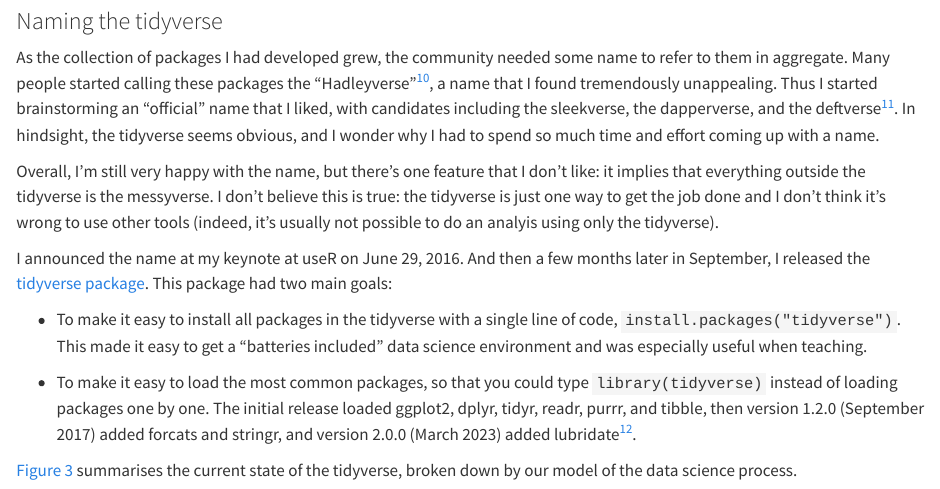
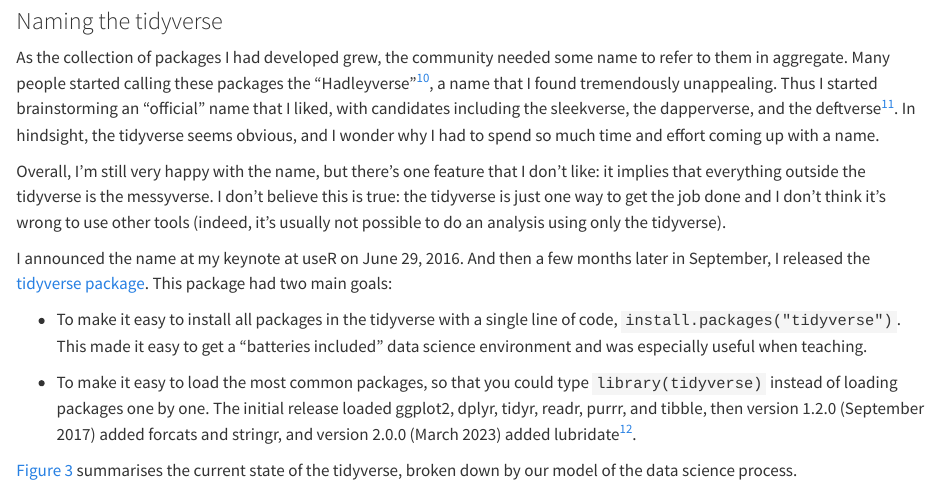
Before and after one commit to hadley/25-tidyverse-history, a Quarto document (index.qmd): the page in a window 1100 px wide, from 5260 px down. Rendered offline with R 4.5, knitr and Pandoc in place of Quarto, with nearby package versions; some code elsewhere in the file could not run offline.

Commit message:
Update index.qmd
Typo

```diff
--- a/index.qmd
+++ b/index.qmd
@@ -200,7 +200,7 @@
 
 [^11]: In June 2016, Winston Chang and I brainstormed a bunch of ideas in slack: shipshape, trim, spruce, dapper, natty, joy-sparking, spiffy, choice, debonair, suave, virile, civil, gallant, pulchritudinous, graceful, well-tempered, deft, fastidious, slick, crack, mellow, mannerly, unctuous, tolerable, glib, fluent, affable, agreeable, stout, dashing, snazzy, boffo, raffish, rakish, swashbuckling, nifty, phat, dandy, sleek.
 
-Overall, I'm still very happy with the name, but there's one feature that I don't like: it implies that everything outside the tidyverse is the messyverse. I don't believe this is true: the tidyverse is just one way to get the job done and I don't think it's wrong to use other tools (indeed, it's usually not possible to do an analyis using only the tidyverse).
+Overall, I'm still very happy with the name, but there's one feature that I don't like: it implies that everything outside the tidyverse is the messyverse. I don't believe this is true: the tidyverse is just one way to get the job done and I don't think it's wrong to use other tools (indeed, it's usually not possible to do an analysis using only the tidyverse).
 
 I announced the name at my keynote at useR on June 29, 2016. And then a few months later in September, I released the [tidyverse package](https://posit.co/blog/tidyverse-1-0-0/). This package had two main goals:
 
```
